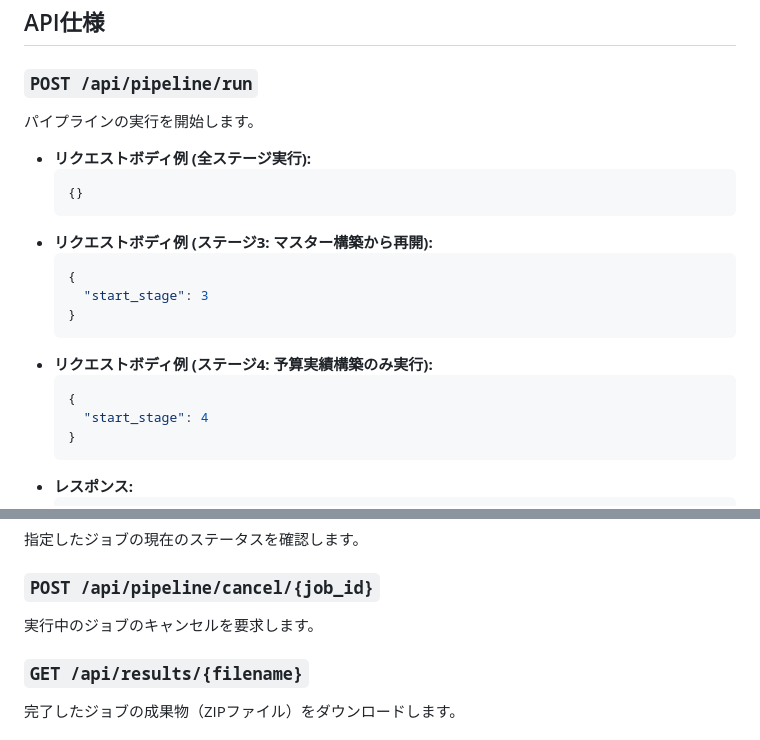
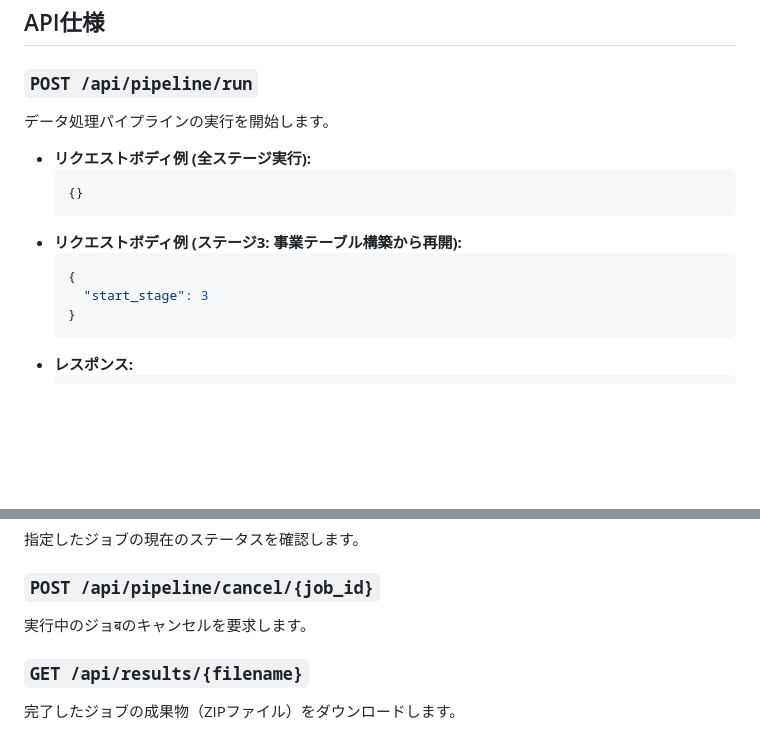
Before and after one commit to igomuni/gyoukaku-pipeline, a Markdown page: README.md, 2 parts joined by grey strips. Rendered like a GitHub page; blank space fills up the shorter version.

````diff
--- a/README.md
+++ b/README.md
@@ -89,22 +97,16 @@ Webブラウザで `http://127.0.0.1:8000/docs` にアクセスすると、対
 ## API仕様
 
 ### `POST /api/pipeline/run`
-パイプラインの実行を開始します。
+データ処理パイプラインの実行を開始します。
 
 - **リクエストボディ例 (全ステージ実行):**
   ```json
   {}
   ```
-- **リクエストボディ例 (ステージ3: マスター構築から再開):**
+- **リクエストボディ例 (ステージ3: 事業テーブル構築から再開):**
   ```json
   {
     "start_stage": 3
-  }
-  ```
-- **リクエストボディ例 (ステージ4: 予算実績構築のみ実行):**
-  ```json
-  {
-    "start_stage": 4
   }
   ```
 - **レスポンス:**
@@ -122,7 +124,7 @@ Webブラウザで `http://127.0.0.1:8000/docs` にアクセスすると、対
 指定したジョブの現在のステータスを確認します。
 
 ### `POST /api/pipeline/cancel/{job_id}`
-実行中のジョブのキャンセルを要求します。
+実行中のジョबのキャンセルを要求します。
 
 ### `GET /api/results/{filename}`
 完了したジョブの成果物（ZIPファイル）をダウンロードします。
````
Also changed, not shown: other parts of README.md (+20 -12 lines).
